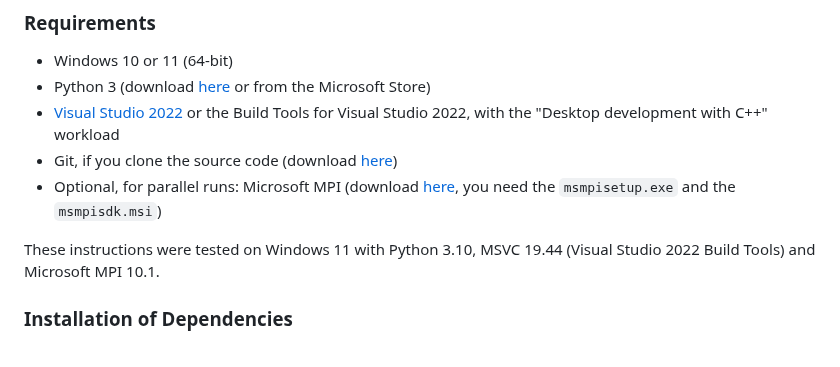
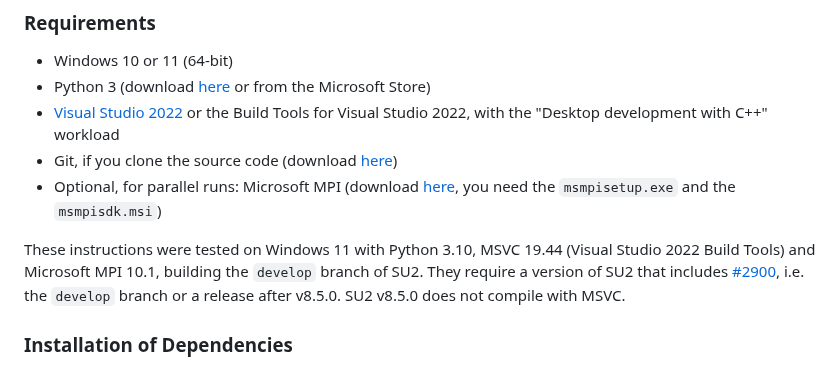
Before and after one commit to su2code/su2code.github.io, a Markdown page: _docs_v7/Build-SU2-Windows.md, the part around the change. Rendered like a GitHub page.

Commit message:
State which SU2 versions the MSVC instructions apply to

```diff
--- a/_docs_v7/Build-SU2-Windows.md
+++ b/_docs_v7/Build-SU2-Windows.md
@@ -33,7 +33,7 @@ however, we can only document (and support) a limited number of possibilities.
 - Git, if you clone the source code (download [here](https://git-scm.com/download/win))
 - Optional, for parallel runs: Microsoft MPI (download [here](https://www.microsoft.com/en-us/download/details.aspx?id=100593), you need the `msmpisetup.exe` and the `msmpisdk.msi`)
 
-These instructions were tested on Windows 11 with Python 3.10, MSVC 19.44 (Visual Studio 2022 Build Tools) and Microsoft MPI 10.1.
+These instructions were tested on Windows 11 with Python 3.10, MSVC 19.44 (Visual Studio 2022 Build Tools) and Microsoft MPI 10.1, building the `develop` branch of SU2. They require a version of SU2 that includes [#2900](https://github.com/su2code/SU2/pull/2900), i.e. the `develop` branch or a release after v8.5.0. SU2 v8.5.0 does not compile with MSVC.
 
 ### Installation of Dependencies
 
```
